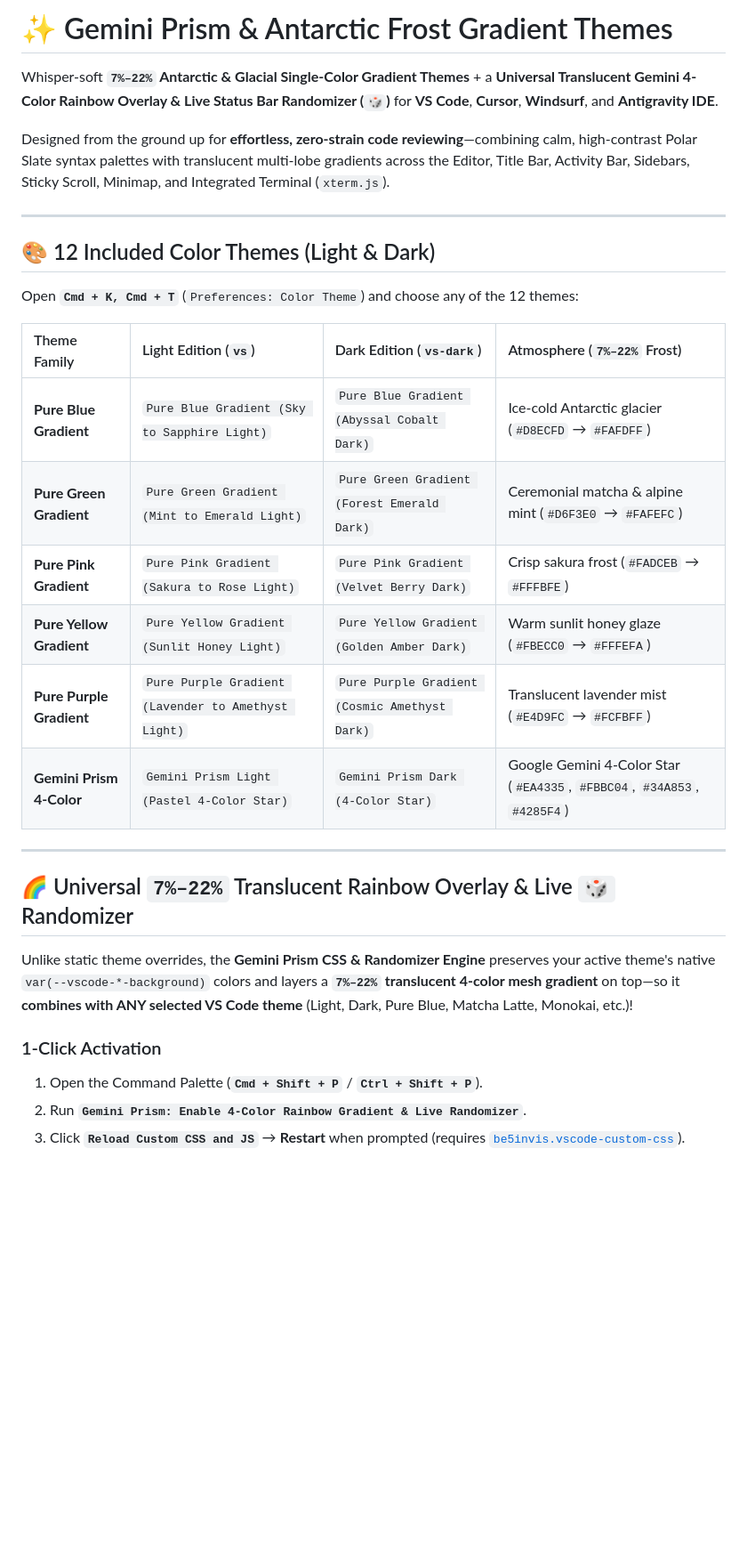
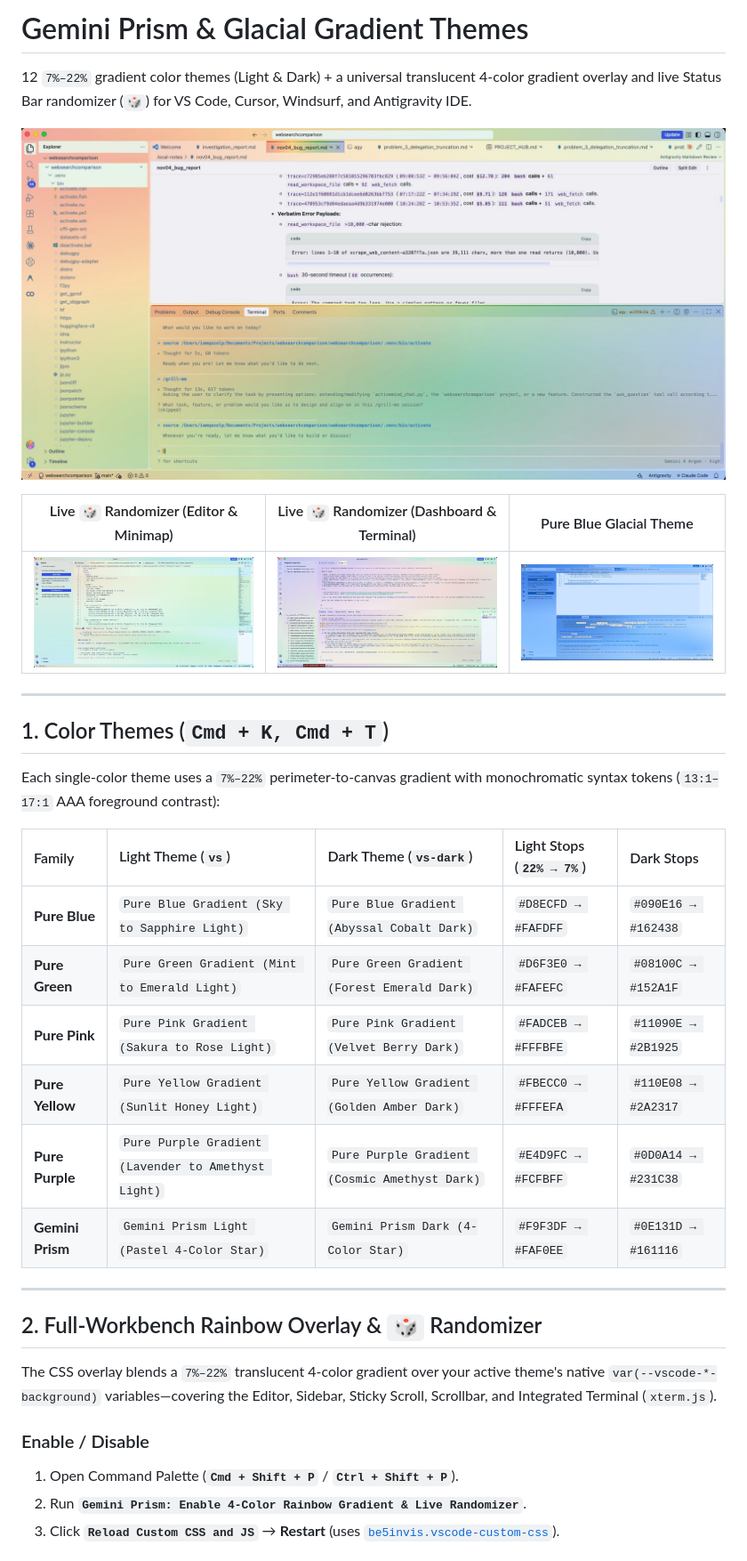
Before and after one commit to iamqazolp/vscode-gradient-themes, a Markdown page: README.md, the part around one of its changes. Shown at 89% size. Drawn GitHub-style; pictures changed too: media/screenshots/gemini-rainbow-overview.jpg (added), media/screenshots/live-randomizer-code.jpg (added), media/screenshots/live-randomizer-hub.jpg (added); blank space fills up the shorter version.

Commit message:
docs & feat(color-cli): streamline README with screenshots + add standardized add_color.py generator & COLOR_GUIDE.md

```diff
--- a/README.md
+++ b/README.md
@@ -1,32 +1,36 @@
-# ✨ Gemini Prism & Antarctic Frost Gradient Themes
+# Gemini Prism & Glacial Gradient Themes
 
-Whisper-soft **`7%–22%` Antarctic & Glacial Single-Color Gradient Themes** + a **Universal Translucent Gemini 4-Color Rainbow Overlay & Live Status Bar Randomizer (`🎲`)** for **VS Code**, **Cursor**, **Windsurf**, and **Antigravity IDE**.
+12 `7%–22%` gradient color themes (Light & Dark) + a universal translucent 4-color gradient overlay and live Status Bar randomizer (`🎲`) for VS Code, Cursor, Windsurf, and Antigravity IDE.
 
-Designed from the ground up for **effortless, zero-strain code reviewing**—combining calm, high-contrast Polar Slate syntax palettes with translucent multi-lobe gradients across the Editor, Title Bar, Activity Bar, Sidebars, Sticky Scroll, Minimap, and Integrated Terminal (`xterm.js`).
+![Gemini 4-Color Rainbow Overlay](./media/screenshots/gemini-rainbow-overview.jpg)
+
+| Live `🎲` Randomizer (Editor & Minimap) | Live `🎲` Randomizer (Dashboard & Terminal) | Pure Blue Glacial Theme |
+| :---: | :---: | :---: |
+| ![Live Randomizer Code](./media/screenshots/live-randomizer-code.jpg) | ![Live Randomizer Hub](./media/screenshots/live-randomizer-hub.jpg) | ![Pure Blue Glacial](./media/screenshots/pure-blue-glacial.jpg) |
 
 ---
 
-## 🎨 12 Included Color Themes (Light & Dark)
+## 1. Color Themes (`Cmd + K, Cmd + T`)
 
-Open **`Cmd + K, Cmd + T`** (`Preferences: Color Theme`) and choose any of the 12 themes:
+Each single-color theme uses a `7%–22%` perimeter-to-canvas gradient with monochromatic syntax tokens (`13:1–17:1` AAA foreground contrast):
 
-| Theme Family | Light Edition (`vs`) | Dark Edition (`vs-dark`) | Atmosphere (`7%–22%` Frost) |
-| :--- | :--- | :--- | :--- |
-| **Pure Blue Gradient** | `Pure Blue Gradient (Sky to Sapphire Light)` | `Pure Blue Gradient (Abyssal Cobalt Dark)` | Ice-cold Antarctic glacier (`#D8ECFD` → `#FAFDFF`) |
-| **Pure Green Gradient** | `Pure Green Gradient (Mint to Emerald Light)` | `Pure Green Gradient (Forest Emerald Dark)` | Ceremonial matcha & alpine mint (`#D6F3E0` → `#FAFEFC`) |
-| **Pure Pink Gradient** | `Pure Pink Gradient (Sakura to Rose Light)` | `Pure Pink Gradient (Velvet Berry Dark)` | Crisp sakura frost (`#FADCEB` → `#FFFBFE`) |
-| **Pure Yellow Gradient** | `Pure Yellow Gradient (Sunlit Honey Light)` | `Pure Yellow Gradient (Golden Amber Dark)` | Warm sunlit honey glaze (`#FBECC0` → `#FFFEFA`) |
-| **Pure Purple Gradient** | `Pure Purple Gradient (Lavender to Amethyst Light)` | `Pure Purple Gradient (Cosmic Amethyst Dark)` | Translucent lavender mist (`#E4D9FC` → `#FCFBFF`) |
-| **Gemini Prism 4-Color** | `Gemini Prism Light (Pastel 4-Color Star)` | `Gemini Prism Dark (4-Color Star)` | Google Gemini 4-Color Star (`#EA4335`, `#FBBC04`, `#34A853`, `#4285F4`) |
+| Family | Light Theme (`vs`) | Dark Theme (`vs-dark`) | Light Stops (`22% → 7%`) | Dark Stops |
+| :--- | :--- | :--- | :--- | :--- |
+| **Pure Blue** | `Pure Blue Gradient (Sky to Sapphire Light)` | `Pure Blue Gradient (Abyssal Cobalt Dark)` | `#D8ECFD → #FAFDFF` | `#090E16 → #162438` |
+| **Pure Green** | `Pure Green Gradient (Mint to Emerald Light)` | `Pure Green Gradient (Forest Emerald Dark)` | `#D6F3E0 → #FAFEFC` | `#08100C → #152A1F` |
+| **Pure Pink** | `Pure Pink Gradient (Sakura to Rose Light)` | `Pure Pink Gradient (Velvet Berry Dark)` | `#FADCEB → #FFFBFE` | `#11090E → #2B1925` |
+| **Pure Yellow** | `Pure Yellow Gradient (Sunlit Honey Light)` | `Pure Yellow Gradient (Golden Amber Dark)` | `#FBECC0 → #FFFEFA` | `#110E08 → #2A2317` |
+| **Pure Purple** | `Pure Purple Gradient (Lavender to Amethyst Light)` | `Pure Purple Gradient (Cosmic Amethyst Dark)` | `#E4D9FC → #FCFBFF` | `#0D0A14 → #231C38` |
+| **Gemini Prism** | `Gemini Prism Light (Pastel 4-Color Star)` | `Gemini Prism Dark (4-Color Star)` | `#F9F3DF → #FAF0EE` | `#0E131D → #161116` |
 
 ---
 
-## 🌈 Universal `7%–22%` Translucent Rainbow Overlay & Live `🎲` Randomizer
+## 2. Full-Workbench Rainbow Overlay & `🎲` Randomizer
 
-Unlike static theme overrides, the **Gemini Prism CSS & Randomizer Engine** preserves your active theme's native `var(--vscode-*-background)` colors and layers a **`7%–22%` translucent 4-color mesh gradient** on top—so it **combines with ANY selected VS Code theme** (Light, Dark, Pure Blue, Matcha Latte, Monokai, etc.)!
+The CSS overlay blends a `7%–22%` translucent 4-color gradient over your active theme's native `var(--vscode-*-background)` variables—covering the Editor, Sidebar, Sticky Scroll, Scrollbar, and Integrated Terminal (`xterm.js`).
 
-### 1-Click Activation
-1. Open the Command Palette (**`Cmd + Shift + P`** / **`Ctrl + Shift + P`**).
+### Enable / Disable
+1. Open Command Palette (**`Cmd + Shift + P`** / **`Ctrl + Shift + P`**).
 2. Run **`Gemini Prism: Enable 4-Color Rainbow Gradient & Live Randomizer`**.
-3. Click **`Reload Custom CSS and JS`** → **Restart** when prompted (requires [`be5invis.vscode-custom-css`](https://marketplace.visualstudio.com/items?itemName=be5invis.vscode-custom-css)).
+3. Click **`Reload Custom CSS and JS`** → **Restart** (uses [`be5invis.vscode-custom-css`](https://marketplace.visualstudio.com/items?itemName=be5invis.vscode-custom-css)).
 
```
Also changed, not shown: other parts of README.md (+22 -13 lines), COLOR_GUIDE.md (added, +81 -0 lines), 3 other files.
